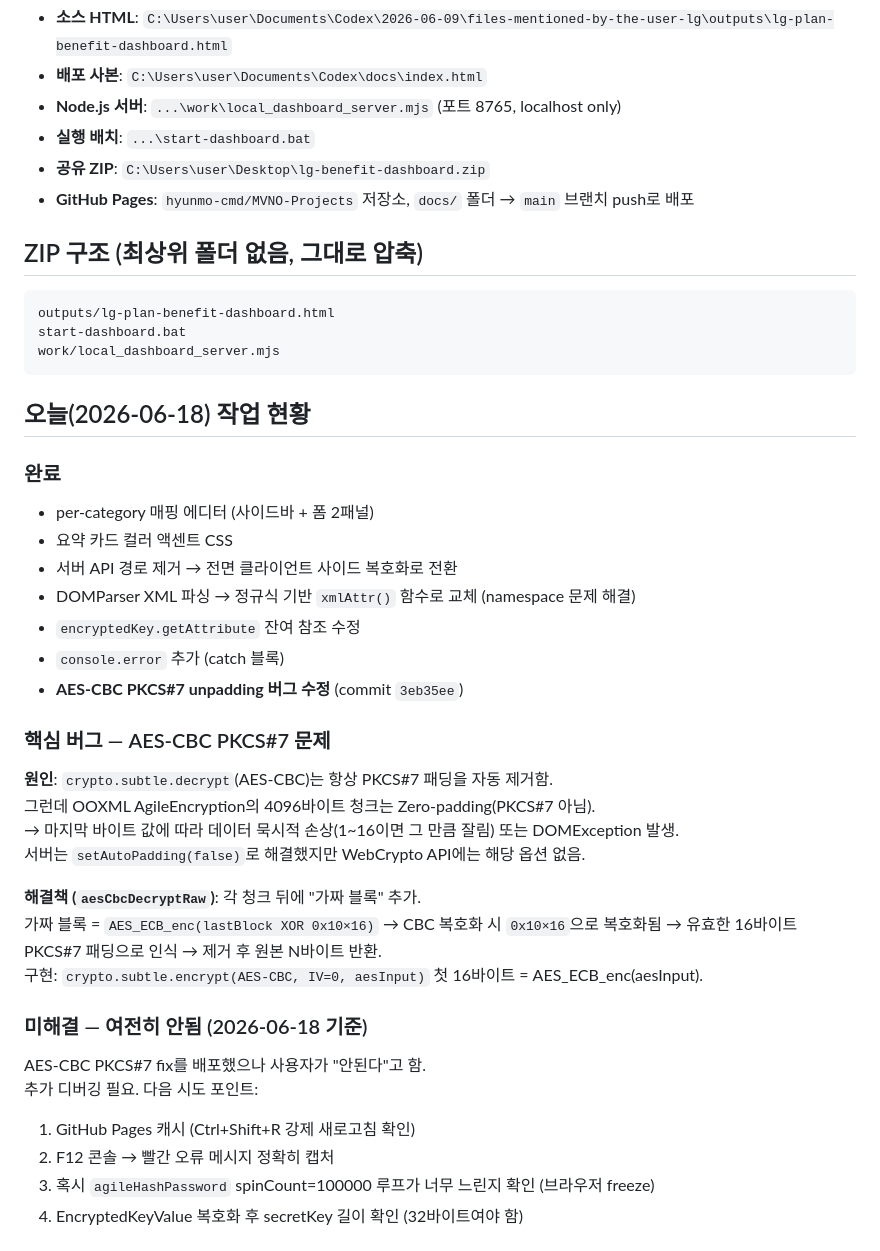
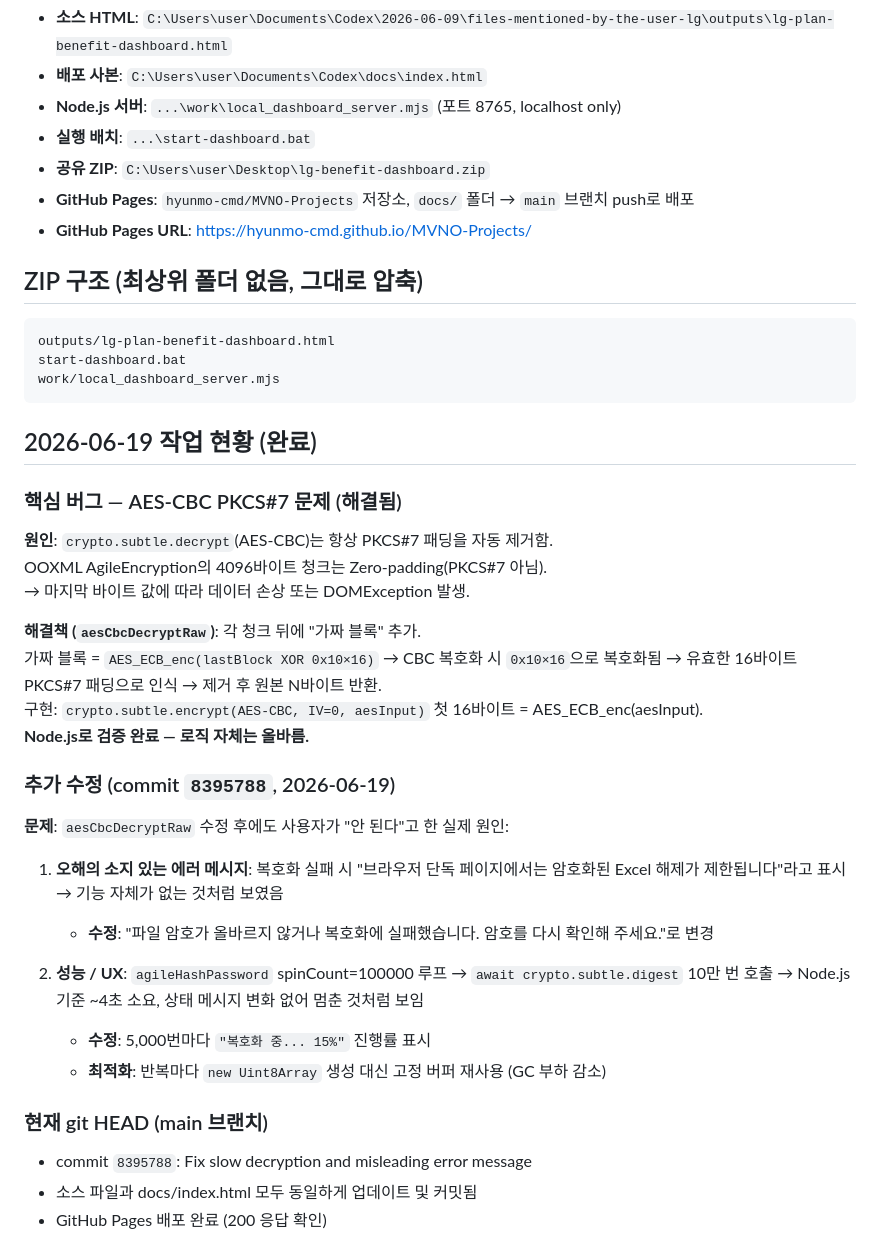
Before and after one commit to hyunmo-cmd/MVNO-Projects, a Markdown page: memory/project_mvno_benefit.md, the part around one of its changes. Drawn GitHub-style.

````diff
--- a/memory/project_mvno_benefit.md
+++ b/memory/project_mvno_benefit.md
@@ -17,6 +17,7 @@ LG 고객 요금제별 혜택 발송 관리용 로컬 웹 대시보드. 고객
 - **실행 배치**: `...\start-dashboard.bat`
 - **공유 ZIP**: `C:\Users\user\Desktop\lg-benefit-dashboard.zip`
 - **GitHub Pages**: `hyunmo-cmd/MVNO-Projects` 저장소, `docs/` 폴더 → `main` 브랜치 push로 배포
+- **GitHub Pages URL**: https://hyunmo-cmd.github.io/MVNO-Projects/
 
 ## ZIP 구조 (최상위 폴더 없음, 그대로 압축)
 ```
@@ -25,31 +26,30 @@ start-dashboard.bat
 work/local_dashboard_server.mjs
 ```
 
-## 오늘(2026-06-18) 작업 현황
+## 2026-06-19 작업 현황 (완료)
 
-### 완료
-- per-category 매핑 에디터 (사이드바 + 폼 2패널)
-- 요약 카드 컬러 액센트 CSS
-- 서버 API 경로 제거 → 전면 클라이언트 사이드 복호화로 전환
-- DOMParser XML 파싱 → 정규식 기반 `xmlAttr()` 함수로 교체 (namespace 문제 해결)
-- `encryptedKey.getAttribute` 잔여 참조 수정
-- `console.error` 추가 (catch 블록)
-- **AES-CBC PKCS#7 unpadding 버그 수정** (commit `3eb35ee`)
-
-### 핵심 버그 — AES-CBC PKCS#7 문제
+### 핵심 버그 — AES-CBC PKCS#7 문제 (해결됨)
 **원인**: `crypto.subtle.decrypt`(AES-CBC)는 항상 PKCS#7 패딩을 자동 제거함.
-그런데 OOXML AgileEncryption의 4096바이트 청크는 Zero-padding(PKCS#7 아님).
-→ 마지막 바이트 값에 따라 데이터 묵시적 손상(1~16이면 그 만큼 잘림) 또는 DOMException 발생.
-서버는 `setAutoPadding(false)`로 해결했지만 WebCrypto API에는 해당 옵션 없음.
+OOXML AgileEncryption의 4096바이트 청크는 Zero-padding(PKCS#7 아님).
+→ 마지막 바이트 값에 따라 데이터 손상 또는 DOMException 발생.
 
 **해결책 (`aesCbcDecryptRaw`)**: 각 청크 뒤에 "가짜 블록" 추가.
 가짜 블록 = `AES_ECB_enc(lastBlock XOR 0x10×16)` → CBC 복호화 시 `0x10×16`으로 복호화됨 → 유효한 16바이트 PKCS#7 패딩으로 인식 → 제거 후 원본 N바이트 반환.
 구현: `crypto.subtle.encrypt(AES-CBC, IV=0, aesInput)` 첫 16바이트 = AES_ECB_enc(aesInput).
+**Node.js로 검증 완료 — 로직 자체는 올바름.**
 
-### 미해결 — 여전히 안됨 (2026-06-18 기준)
-AES-CBC PKCS#7 fix를 배포했으나 사용자가 "안된다"고 함.
-추가 디버깅 필요. 다음 시도 포인트:
-1. GitHub Pages 캐시 (Ctrl+Shift+R 강제 새로고침 확인)
-2. F12 콘솔 → 빨간 오류 메시지 정확히 캡처
-3. 혹시 `agileHashPassword` spinCount=100000 루프가 너무 느린지 확인 (브라우저 freeze)
-4. EncryptedKeyValue 복호화 후 secretKey 길이 확인 (32바이트여야 함)
+### 추가 수정 (commit `8395788`, 2026-06-19)
+**문제**: `aesCbcDecryptRaw` 수정 후에도 사용자가 "안 된다"고 한 실제 원인:
+
+1. **오해의 소지 있는 에러 메시지**: 복호화 실패 시 "브라우저 단독 페이지에서는 암호화된 Excel 해제가 제한됩니다"라고 표시 → 기능 자체가 없는 것처럼 보였음
+   - **수정**: "파일 암호가 올바르지 않거나 복호화에 실패했습니다. 암호를 다시 확인해 주세요."로 변경
+
+2. **성능 / UX**: `agileHashPassword` spinCount=100000 루프 → `await crypto.subtle.digest` 10만 번 호출 → Node.js 기준 ~4초 소요, 상태 메시지 변화 없어 멈춘 것처럼 보임
+   - **수정**: 5,000번마다 `"복호화 중... 15%"` 진행률 표시
+   - **최적화**: 반복마다 `new Uint8Array` 생성 대신 고정 버퍼 재사용 (GC 부하 감소)
+
+### 현재 git HEAD (main 브랜치)
+- commit `8395788`: Fix slow decryption and misleading error message
+- 소스 파일과 docs/index.html 모두 동일하게 업데이트 및 커밋됨
+- GitHub Pages 배포 완료 (200 응답 확인)
+
````
Also changed, not shown: other parts of memory/project_mvno_benefit.md (+24 -8 lines).
